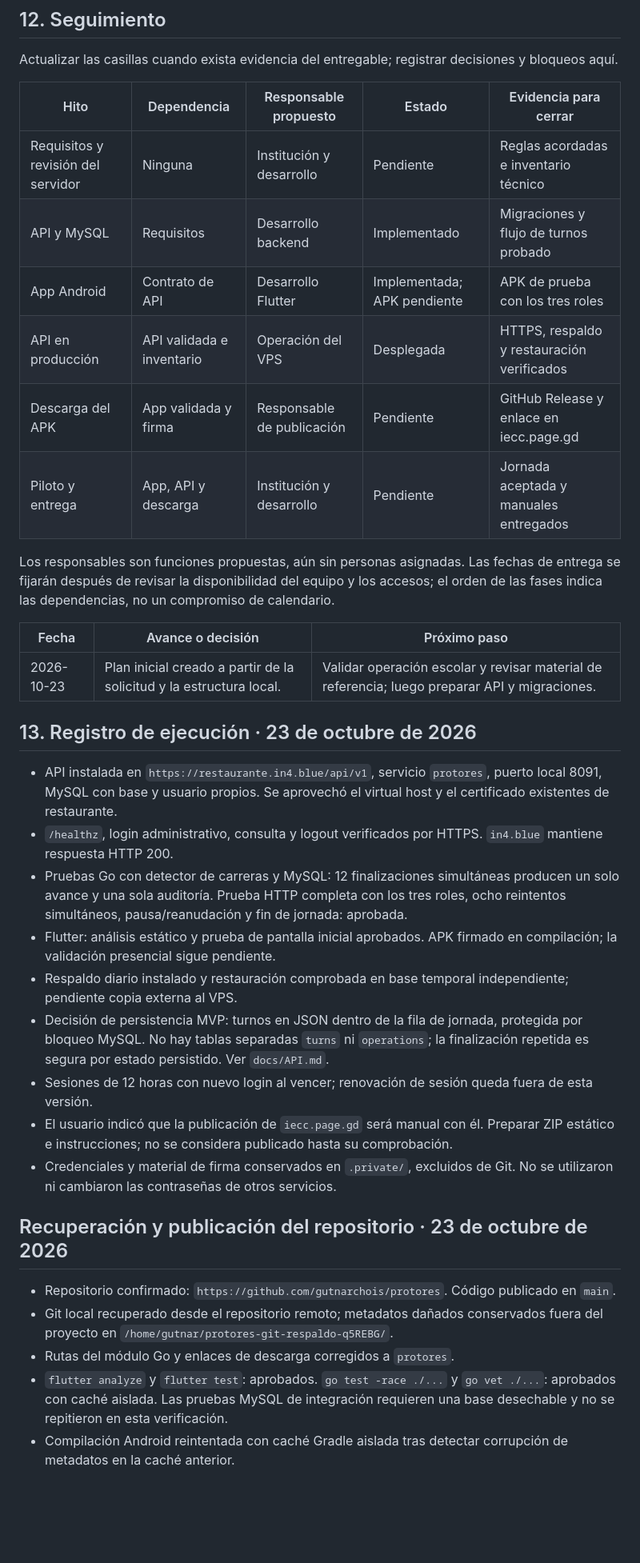
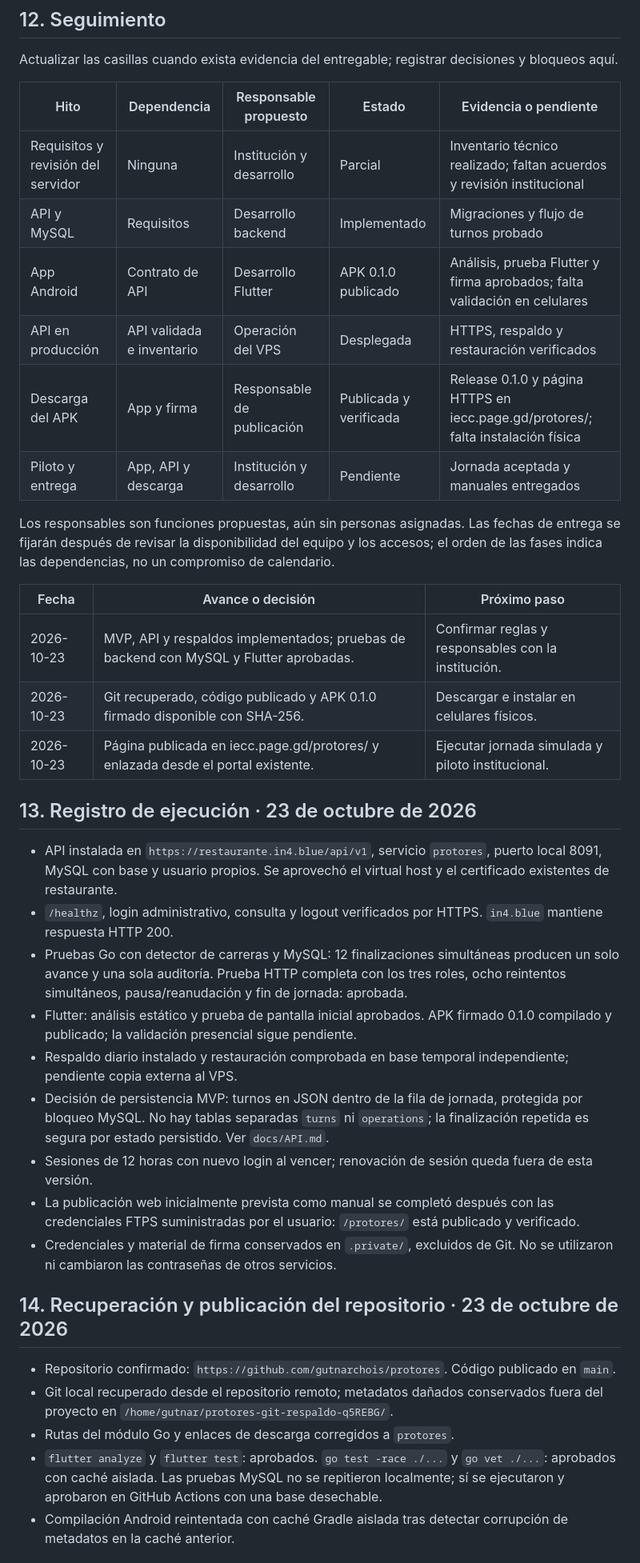
Before and after one commit to gutnarchois/protores, a Markdown page: docs/PLAN_DE_TRABAJO.md, the part around one of its changes. Shown at 80% size. GitHub-like rendering; blank space fills up the shorter version.

```diff
--- a/docs/PLAN_DE_TRABAJO.md
+++ b/docs/PLAN_DE_TRABAJO.md
@@ -213,38 +222,40 @@ Situación inicial: estructura mínima y archivos Go vacíos. Situación actual:
 
 Actualizar las casillas cuando exista evidencia del entregable; registrar decisiones y bloqueos aquí.
 
-| Hito | Dependencia | Responsable propuesto | Estado | Evidencia para cerrar |
+| Hito | Dependencia | Responsable propuesto | Estado | Evidencia o pendiente |
 | --- | --- | --- | --- | --- |
-| Requisitos y revisión del servidor | Ninguna | Institución y desarrollo | Pendiente | Reglas acordadas e inventario técnico |
+| Requisitos y revisión del servidor | Ninguna | Institución y desarrollo | Parcial | Inventario técnico realizado; faltan acuerdos y revisión institucional |
 | API y MySQL | Requisitos | Desarrollo backend | Implementado | Migraciones y flujo de turnos probado |
-| App Android | Contrato de API | Desarrollo Flutter | Implementada; APK pendiente | APK de prueba con los tres roles |
+| App Android | Contrato de API | Desarrollo Flutter | APK 0.1.0 publicado | Análisis, prueba Flutter y firma aprobados; falta validación en celulares |
 | API en producción | API validada e inventario | Operación del VPS | Desplegada | HTTPS, respaldo y restauración verificados |
-| Descarga del APK | App validada y firma | Responsable de publicación | Pendiente | GitHub Release y enlace en iecc.page.gd |
+| Descarga del APK | App y firma | Responsable de publicación | Publicada y verificada | Release 0.1.0 y página HTTPS en iecc.page.gd/protores/; falta instalación física |
 | Piloto y entrega | App, API y descarga | Institución y desarrollo | Pendiente | Jornada aceptada y manuales entregados |
 
 Los responsables son funciones propuestas, aún sin personas asignadas. Las fechas de entrega se fijarán después de revisar la disponibilidad del equipo y los accesos; el orden de las fases indica las dependencias, no un compromiso de calendario.
 
 | Fecha | Avance o decisión | Próximo paso |
 | --- | --- | --- |
-| 2026-10-23 | Plan inicial creado a partir de la solicitud y la estructura local. | Validar operación escolar y revisar material de referencia; luego preparar API y migraciones. |
+| 2026-10-23 | MVP, API y respaldos implementados; pruebas de backend con MySQL y Flutter aprobadas. | Confirmar reglas y responsables con la institución. |
+| 2026-10-23 | Git recuperado, código publicado y APK 0.1.0 firmado disponible con SHA-256. | Descargar e instalar en celulares físicos. |
+| 2026-10-23 | Página publicada en iecc.page.gd/protores/ y enlazada desde el portal existente. | Ejecutar jornada simulada y piloto institucional. |
 
 ## 13. Registro de ejecución · 23 de octubre de 2026
 
 - API instalada en `https://restaurante.in4.blue/api/v1`, servicio `protores`, puerto local 8091, MySQL con base y usuario propios. Se aprovechó el virtual host y el certificado existentes de restaurante.
 - `/healthz`, login administrativo, consulta y logout verificados por HTTPS. `in4.blue` mantiene respuesta HTTP 200.
 - Pruebas Go con detector de carreras y MySQL: 12 finalizaciones simultáneas producen un solo avance y una sola auditoría. Prueba HTTP completa con los tres roles, ocho reintentos simultáneos, pausa/reanudación y fin de jornada: aprobada.
-- Flutter: análisis estático y prueba de pantalla inicial aprobados. APK firmado en compilación; la validación presencial sigue pendiente.
+- Flutter: análisis estático y prueba de pantalla inicial aprobados. APK firmado 0.1.0 compilado y publicado; la validación presencial sigue pendiente.
 - Respaldo diario instalado y restauración comprobada en base temporal independiente; pendiente copia externa al VPS.
 - Decisión de persistencia MVP: turnos en JSON dentro de la fila de jornada, protegida por bloqueo MySQL. No hay tablas separadas `turns` ni `operations`; la finalización repetida es segura por estado persistido. Ver `docs/API.md`.
 - Sesiones de 12 horas con nuevo login al vencer; renovación de sesión queda fuera de esta versión.
-- El usuario indicó que la publicación de `iecc.page.gd` será manual con él. Preparar ZIP estático e instrucciones; no se considera publicado hasta su comprobación.
+- La publicación web inicialmente prevista como manual se completó después con las credenciales FTPS suministradas por el usuario: `/protores/` está publicado y verificado.
 - Credenciales y material de firma conservados en `.private/`, excluidos de Git. No se utilizaron ni cambiaron las contraseñas de otros servicios.
 
-## Recuperación y publicación del repositorio · 23 de octubre de 2026
+## 14. Recuperación y publicación del repositorio · 23 de octubre de 2026
 
 - Repositorio confirmado: `https://github.com/gutnarchois/protores`. Código publicado en `main`.
 - Git local recuperado desde el repositorio remoto; metadatos dañados conservados fuera del proyecto en `/home/gutnar/protores-git-respaldo-q5REBG/`.
 - Rutas del módulo Go y enlaces de descarga corregidos a `protores`.
-- `flutter analyze` y `flutter test`: aprobados. `go test -race ./...` y `go vet ./...`: aprobados con caché aislada. Las pruebas MySQL de integración requieren una base desechable y no se repitieron en esta verificación.
+- `flutter analyze` y `flutter test`: aprobados. `go test -race ./...` y `go vet ./...`: aprobados con caché aislada. Las pruebas MySQL no se repitieron localmente; sí se ejecutaron y aprobaron en GitHub Actions con una base desechable.
 - Compilación Android reintentada con caché Gradle aislada tras detectar corrupción de metadatos en la caché anterior.
 
```
Also changed, not shown: other parts of docs/PLAN_DE_TRABAJO.md (+63 -42 lines).
